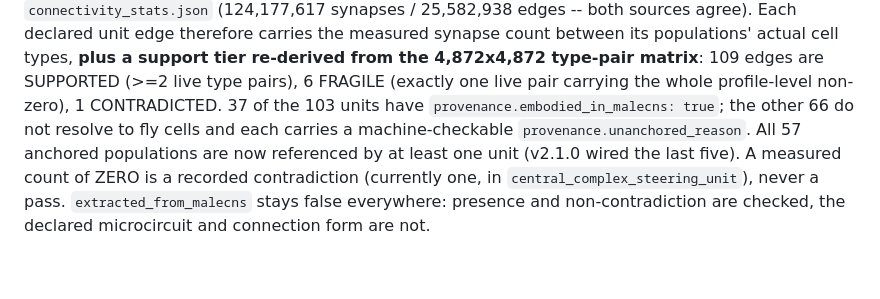
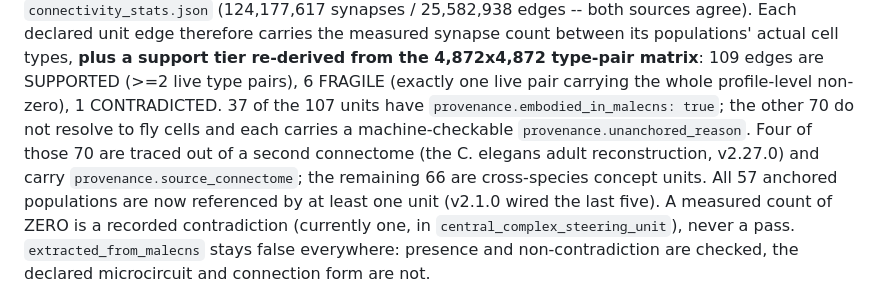
Before and after one commit to lm203688/flybrain-connectome, a Markdown page: docs/mcp_setup.md, the part around the change. Rendered like a GitHub page; blank space fills up the shorter version.

Commit message:
v2.27.0: second connectome (C. elegans adult) + evidence-weight axis fix

```diff
--- a/docs/mcp_setup.md
+++ b/docs/mcp_setup.md
@@ -112,9 +112,11 @@ agree). Each declared unit edge therefore carries the measured synapse count
 between its populations' actual cell types, **plus a support tier re-derived from
 the 4,872x4,872 type-pair matrix**: 109 edges are SUPPORTED (>=2 live type pairs),
 6 FRAGILE (exactly one live pair carrying the whole profile-level non-zero), 1
-CONTRADICTED. 37 of the 103 units have `provenance.embodied_in_malecns: true`; the
-other 66 do not resolve to fly cells and each carries a machine-checkable
-`provenance.unanchored_reason`. All 57 anchored populations are now referenced by
+CONTRADICTED. 37 of the 107 units have `provenance.embodied_in_malecns: true`; the
+other 70 do not resolve to fly cells and each carries a machine-checkable
+`provenance.unanchored_reason`. Four of those 70 are traced out of a second
+connectome (the C. elegans adult reconstruction, v2.27.0) and carry
+`provenance.source_connectome`; the remaining 66 are cross-species concept units. All 57 anchored populations are now referenced by
 at least one unit (v2.1.0 wired the last five). A measured count of ZERO is a
 recorded contradiction (currently one, in `central_complex_steering_unit`), never a
 pass. `extracted_from_malecns` stays false everywhere: presence and non-contradiction
```
